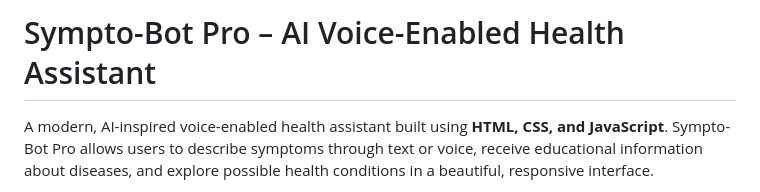
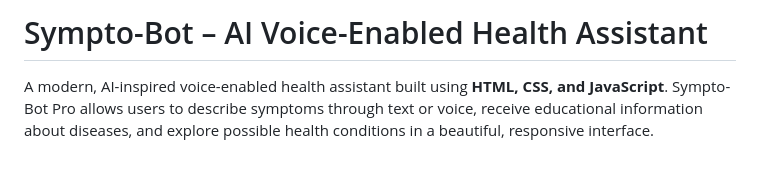
Before and after one commit to Soumyadxxp/SYMPTO-BOT, a Markdown page: README.md, the part around the change. Drawn GitHub-style; blank space fills up the shorter version.

```diff
--- a/README.md
+++ b/README.md
@@ -1,4 +1,4 @@
-# Sympto-Bot Pro – AI Voice-Enabled Health Assistant
+# Sympto-Bot  – AI Voice-Enabled Health Assistant
 
 A modern, AI-inspired voice-enabled health assistant built using **HTML, CSS, and JavaScript**. Sympto-Bot Pro allows users to describe symptoms through text or voice, receive educational information about diseases, and explore possible health conditions in a beautiful, responsive interface.
 
```
